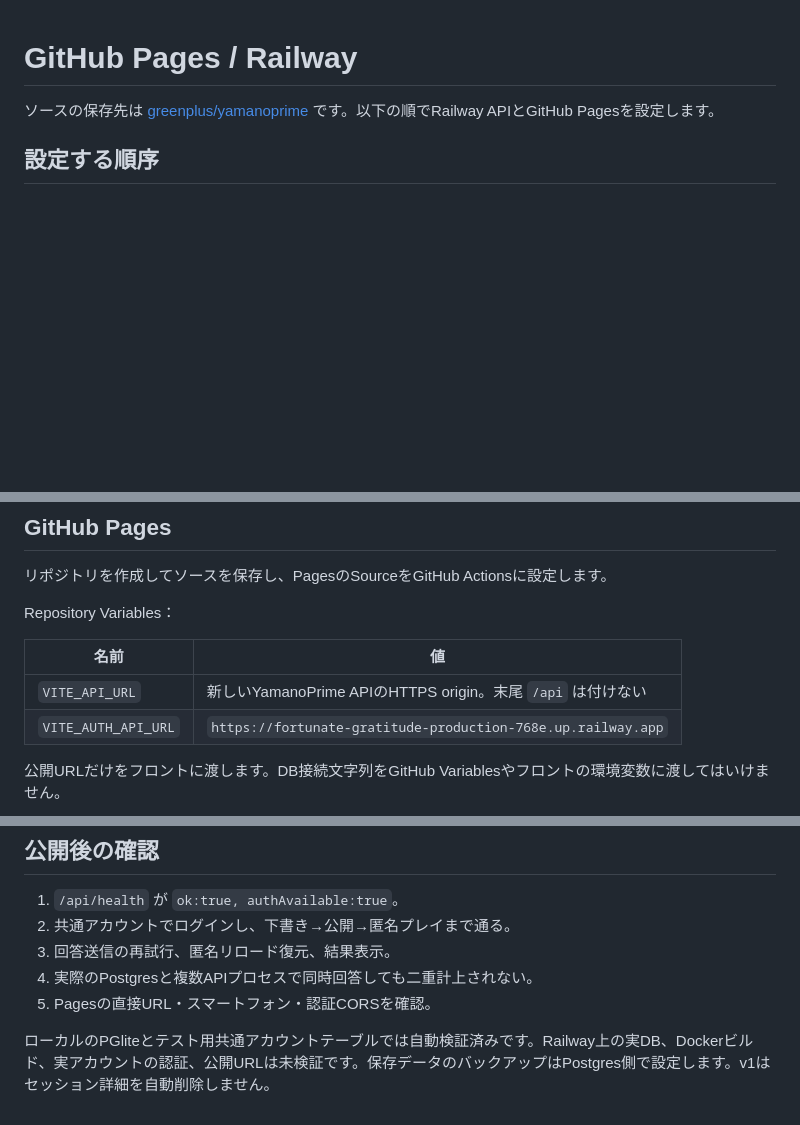
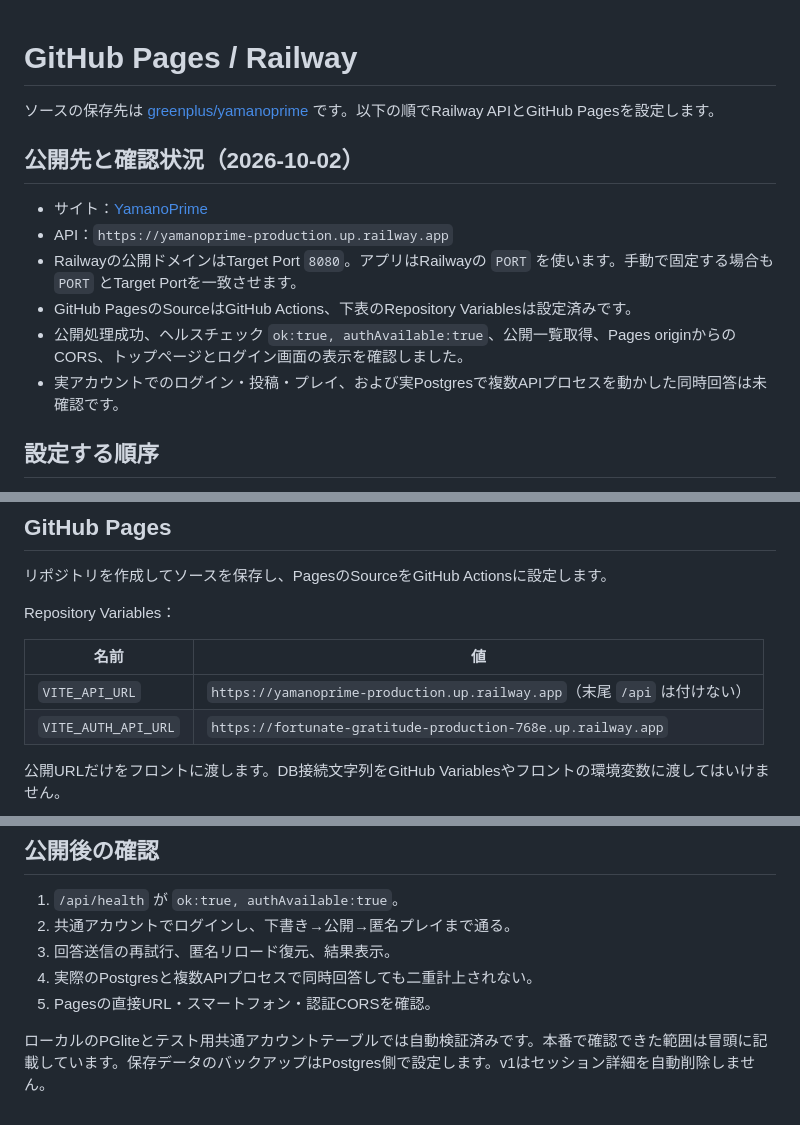
Before and after one commit to greenplus/yamanoprime, a Markdown page: DEPLOY.md, 3 parts joined by grey strips. Rendered like a GitHub page; blank space fills up the shorter version.

Commit message:
Record production URLs and deployment verification

```diff
--- a/DEPLOY.md
+++ b/DEPLOY.md
@@ -1,6 +1,15 @@
 # GitHub Pages / Railway
 
 ソースの保存先は [greenplus/yamanoprime](https://github.com/greenplus/yamanoprime) です。以下の順でRailway APIとGitHub Pagesを設定します。
+
+## 公開先と確認状況（2026-10-02）
+
+- サイト：[YamanoPrime](https://greenplus.github.io/yamanoprime/)
+- API：`https://yamanoprime-production.up.railway.app`
+- Railwayの公開ドメインはTarget Port `8080`。アプリはRailwayの `PORT` を使います。手動で固定する場合も `PORT` とTarget Portを一致させます。
+- GitHub PagesのSourceはGitHub Actions、下表のRepository Variablesは設定済みです。
+- 公開処理成功、ヘルスチェック `ok:true, authAvailable:true`、公開一覧取得、Pages originからのCORS、トップページとログイン画面の表示を確認しました。
+- 実アカウントでのログイン・投稿・プレイ、および実Postgresで複数APIプロセスを動かした同時回答は未確認です。
 
 ## 設定する順序
 
@@ -45,7 +54,7 @@ Repository Variables：
 
 | 名前 | 値 |
 | --- | --- |
-| `VITE_API_URL` | 新しいYamanoPrime APIのHTTPS origin。末尾 `/api` は付けない |
+| `VITE_API_URL` | `https://yamanoprime-production.up.railway.app`（末尾 `/api` は付けない） |
 | `VITE_AUTH_API_URL` | `https://fortunate-gratitude-production-768e.up.railway.app` |
 
 公開URLだけをフロントに渡します。DB接続文字列をGitHub Variablesやフロントの環境変数に渡してはいけません。
@@ -62,4 +71,4 @@ Repository Variables：
 4. 実際のPostgresと複数APIプロセスで同時回答しても二重計上されない。
 5. Pagesの直接URL・スマートフォン・認証CORSを確認。
 
-ローカルのPGliteとテスト用共通アカウントテーブルでは自動検証済みです。Railway上の実DB、Dockerビルド、実アカウントの認証、公開URLは未検証です。保存データのバックアップはPostgres側で設定します。v1はセッション詳細を自動削除しません。
+ローカルのPGliteとテスト用共通アカウントテーブルでは自動検証済みです。本番で確認できた範囲は冒頭に記載しています。保存データのバックアップはPostgres側で設定します。v1はセッション詳細を自動削除しません。
```
Also changed, not shown: reports/validation.md (+10 -2 lines).
